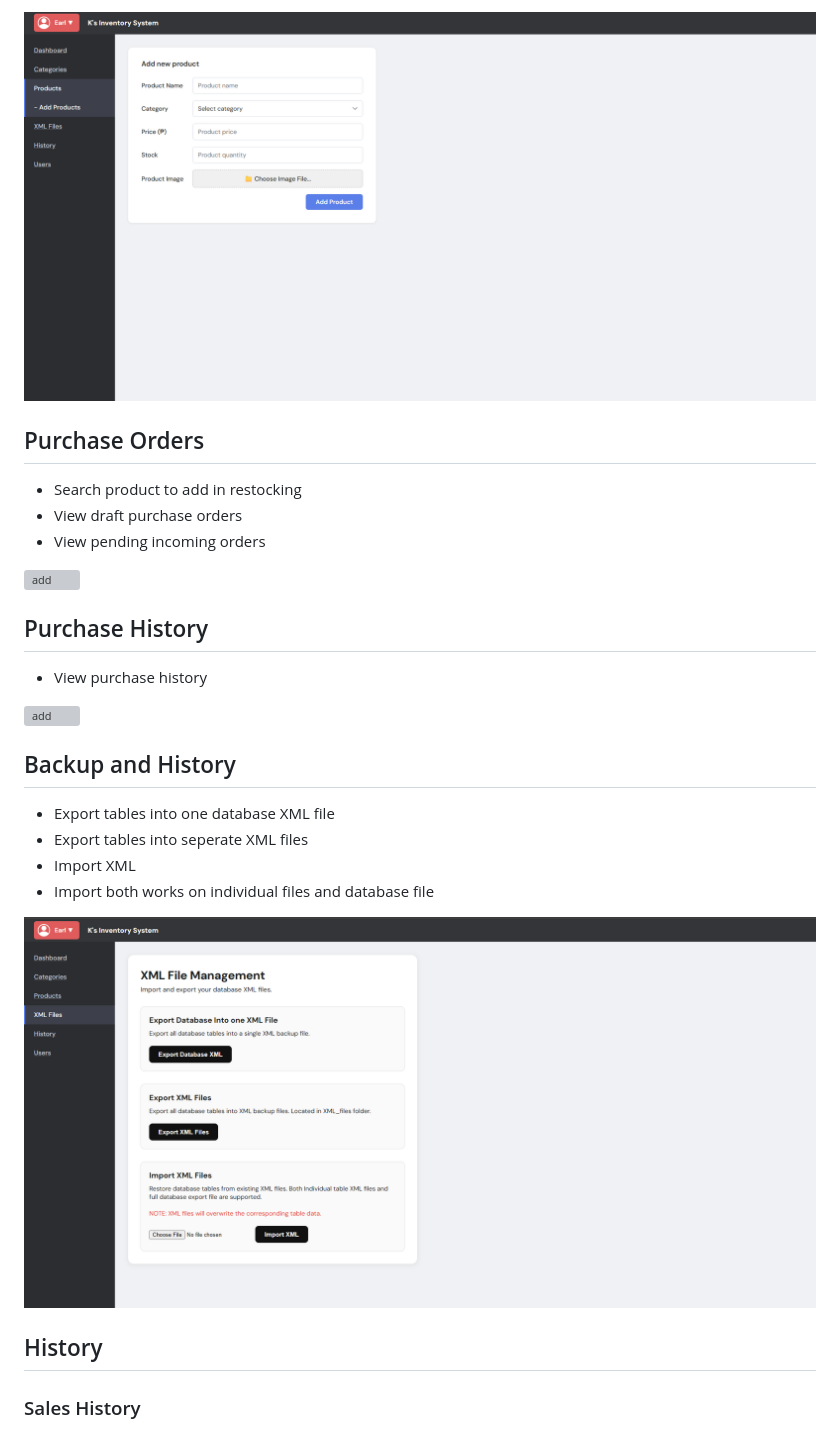
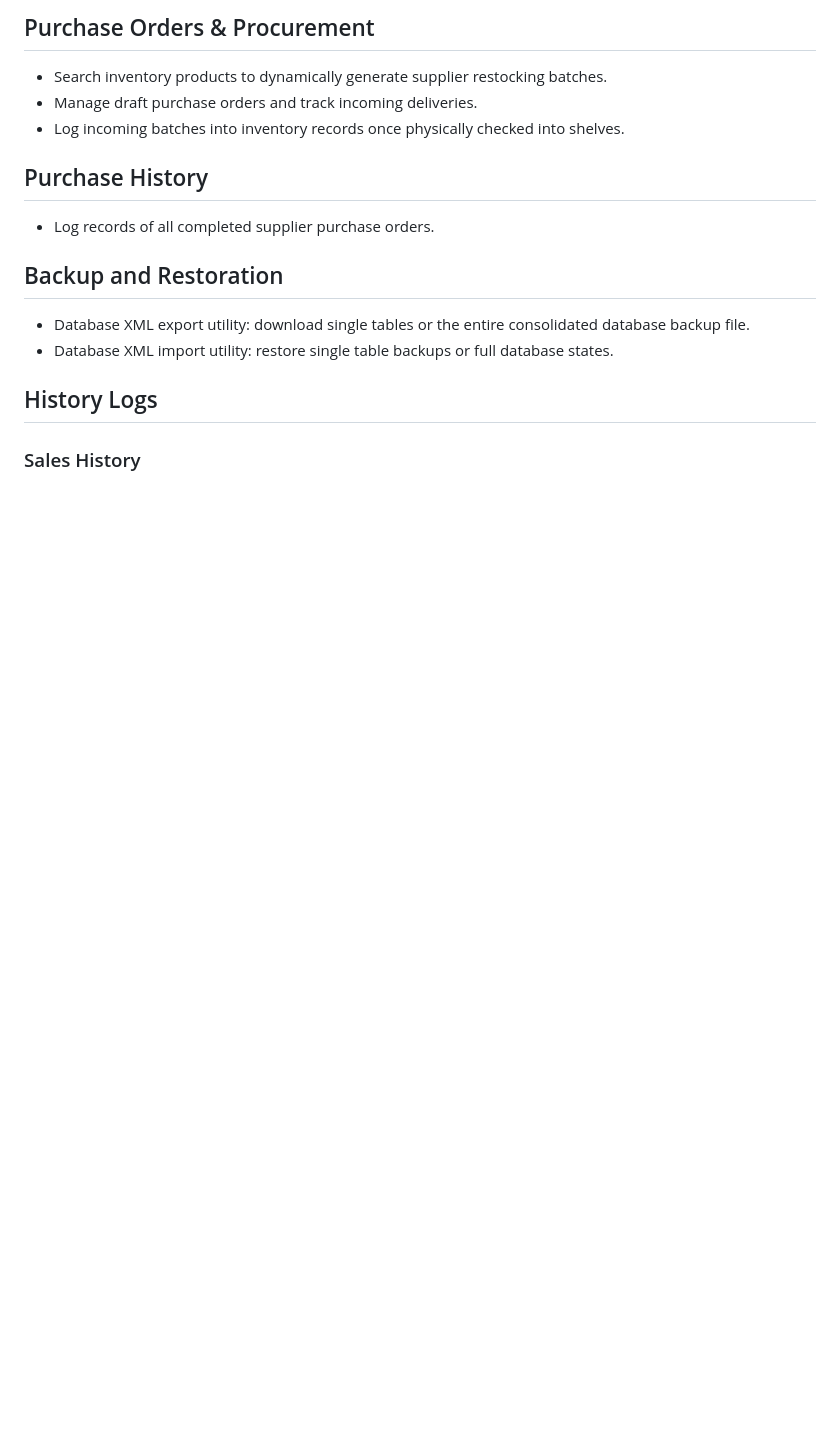
Before and after one commit to itszshinnn/pos-inventory-system, a Markdown page: readMe.md, the part around one of its changes. GitHub-like rendering; blank space fills up the shorter version; grey boxes are pictures that could not be loaded.

```diff
--- a/readMe.md
+++ b/readMe.md
@@ -81,25 +49,15 @@ Password: 1234
 
-![add](ReadMe/addproduct.png)
-
-## Purchase Orders
-- Search product to add in restocking
-- View draft purchase orders
-- View pending incoming orders
-
-![add](ReadMe/[purchaseorders].png)
+## Purchase Orders & Procurement
+- Search inventory products to dynamically generate supplier restocking batches.
+- Manage draft purchase orders and track incoming deliveries.
+- Log incoming batches into inventory records once physically checked into shelves.
 
 ## Purchase History
-- View purchase history
+- Log records of all completed supplier purchase orders.
 
-![add](ReadMe/[purchasehistory].png)
+## Backup and Restoration
+- Database XML export utility: download single tables or the entire consolidated database backup file.
+- Database XML import utility: restore single table backups or full database states.
 
-## Backup and History
-- Export tables into one database XML file
-- Export tables into seperate XML files
-- Import XML
-- Import both works on individual files and database file
-
-![xml](ReadMe/XML.png)
-
-## History
+## History Logs
 ### Sales History
```
Also changed, not shown: other parts of readMe.md (+20 -74 lines).
